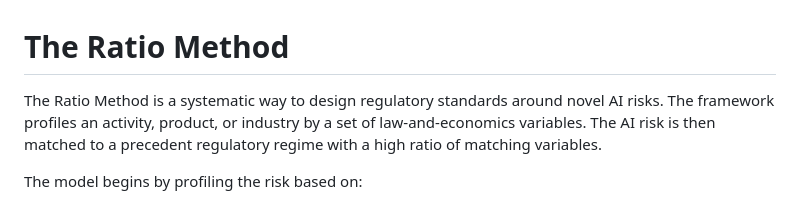
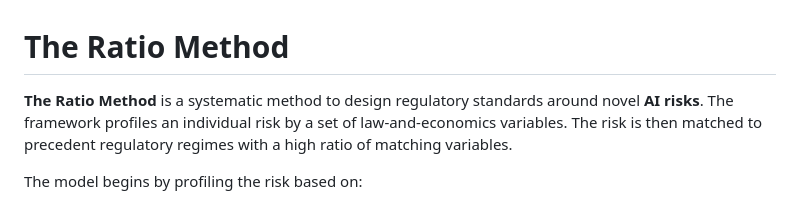
Before and after one commit to harrisonm23-byte/The_Ratio_Method, a Markdown page: README.md, the part around the change. Rendered like a GitHub page.

Commit message:
Revise Ratio Method description in README
Updated the description of the Ratio Method for clarity and emphasis on AI risks.

```diff
--- a/README.md
+++ b/README.md
@@ -1,6 +1,6 @@
 # The Ratio Method
 
-The Ratio Method is a systematic way to design regulatory standards around novel AI risks. The framework profiles an activity, product, or industry by a set of law-and-economics variables. The AI risk is then matched to a precedent regulatory regime with a high ratio of matching variables.
+**The Ratio Method** is a systematic method to design regulatory standards around novel **AI risks**. The framework profiles an individual risk by a set of law-and-economics variables. The risk is then matched to precedent regulatory regimes with a high ratio of matching variables.
 
 The model begins by profiling the risk based on:
 
```
